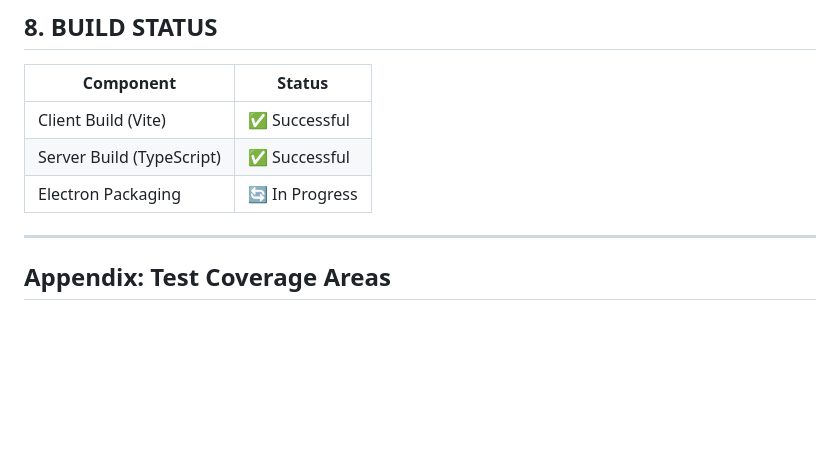
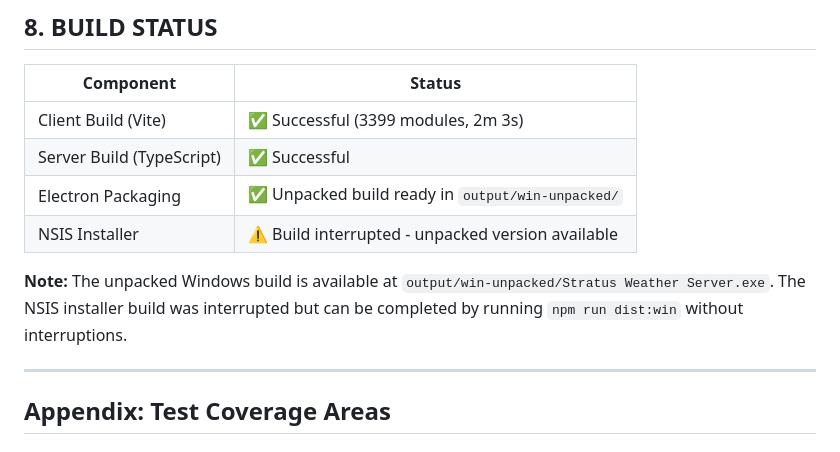
Before and after one commit to eed2k/stratus, a Markdown page: COMPLIANCE_REPORT.md, the part around the change. GitHub-like rendering; blank space fills up the shorter version.

Commit message:
Update build status in compliance report

```diff
--- a/COMPLIANCE_REPORT.md
+++ b/COMPLIANCE_REPORT.md
@@ -162,9 +162,12 @@ The Elsa demo station has been verified with correct Potchefstroom, South Africa
 
 | Component | Status |
 |-----------|--------|
-| Client Build (Vite) | ✅ Successful |
+| Client Build (Vite) | ✅ Successful (3399 modules, 2m 3s) |
 | Server Build (TypeScript) | ✅ Successful |
-| Electron Packaging | 🔄 In Progress |
+| Electron Packaging | ✅ Unpacked build ready in `output/win-unpacked/` |
+| NSIS Installer | ⚠️ Build interrupted - unpacked version available |
+
+**Note:** The unpacked Windows build is available at `output/win-unpacked/Stratus Weather Server.exe`. The NSIS installer build was interrupted but can be completed by running `npm run dist:win` without interruptions.
 
 ---
 
```
